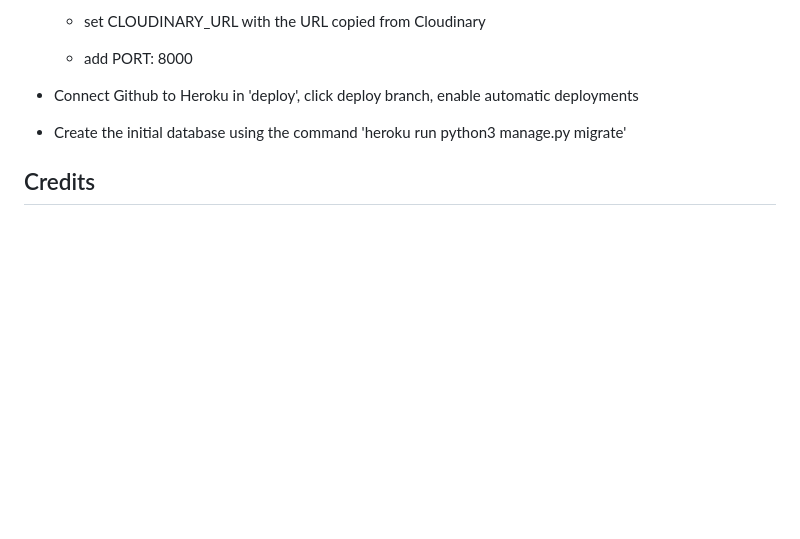
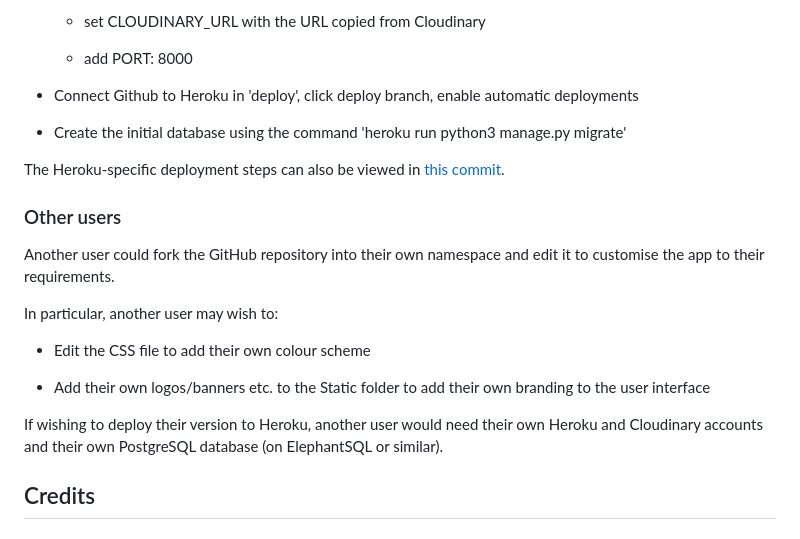
Before and after one commit to charleymroberts/events-manager, a Markdown page: README.md, the part around the change. GitHub-like rendering; blank space fills up the shorter version.

Commit message:
Add extra text to deployment section in readme

```diff
--- a/README.md
+++ b/README.md
@@ -415,6 +415,20 @@ Static files and media uploads are uploaded to Cloudinary
 
  -  Create the initial database using the command 'heroku run python3 manage.py migrate'
 
+The Heroku-specific deployment steps can also be viewed in [this commit](https://github.com/charleymroberts/events-manager/commit/79cf0a8778a4bb3984f76e48d1dffde2b7562098).
+
+### Other users
+
+Another user could fork the GitHub repository into their own namespace and edit it to customise the app to their requirements.
+
+In particular, another user may wish to:
+
+- Edit the CSS file to add their own colour scheme
+
+- Add their own logos/banners etc. to the Static folder to add their own branding to the user interface
+
+If wishing to deploy their version to Heroku, another user would need their own Heroku and Cloudinary accounts and their own PostgreSQL database (on ElephantSQL or similar).
+
 ## Credits
 
 ### Code taken from other sources used in this project
```
